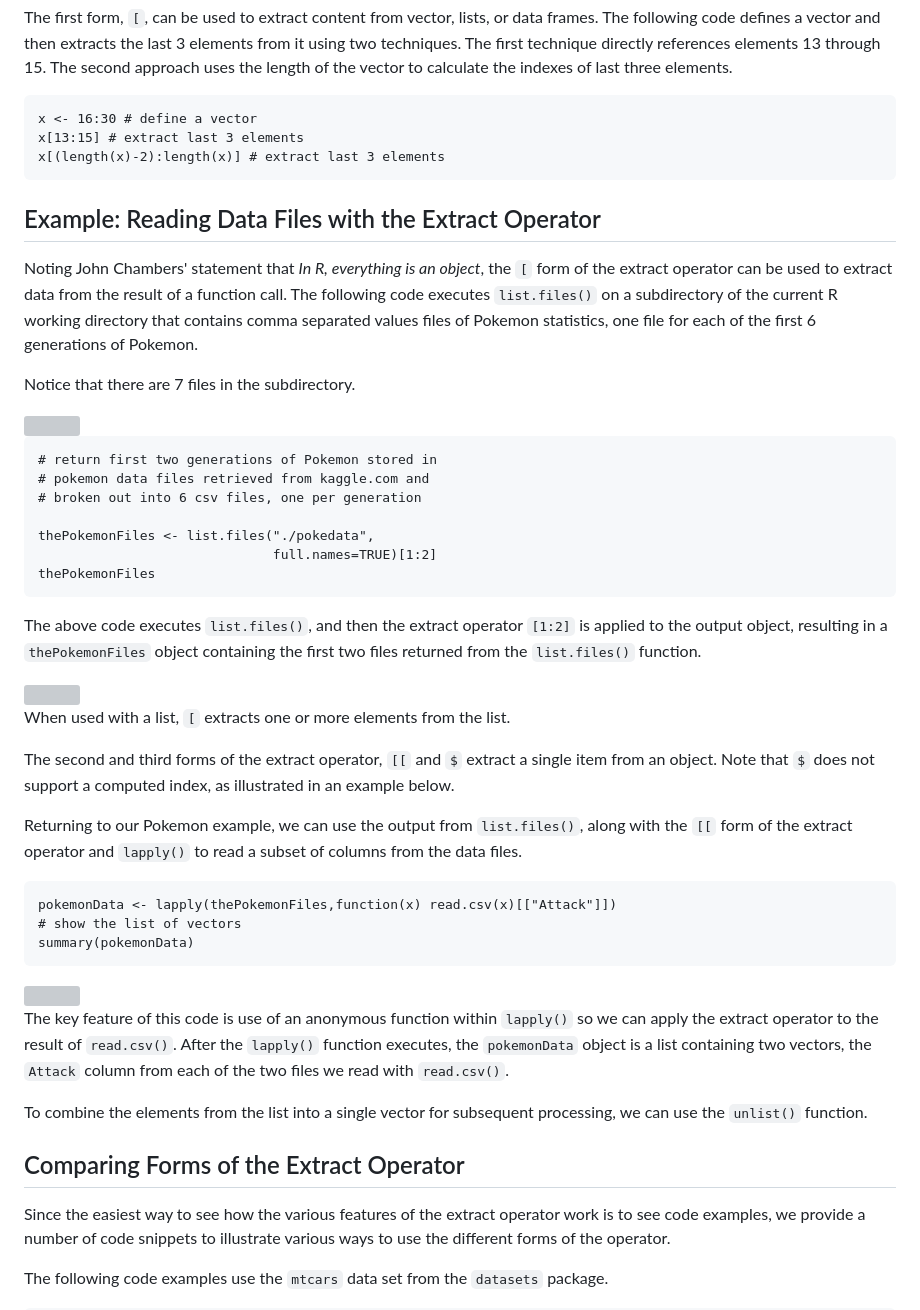
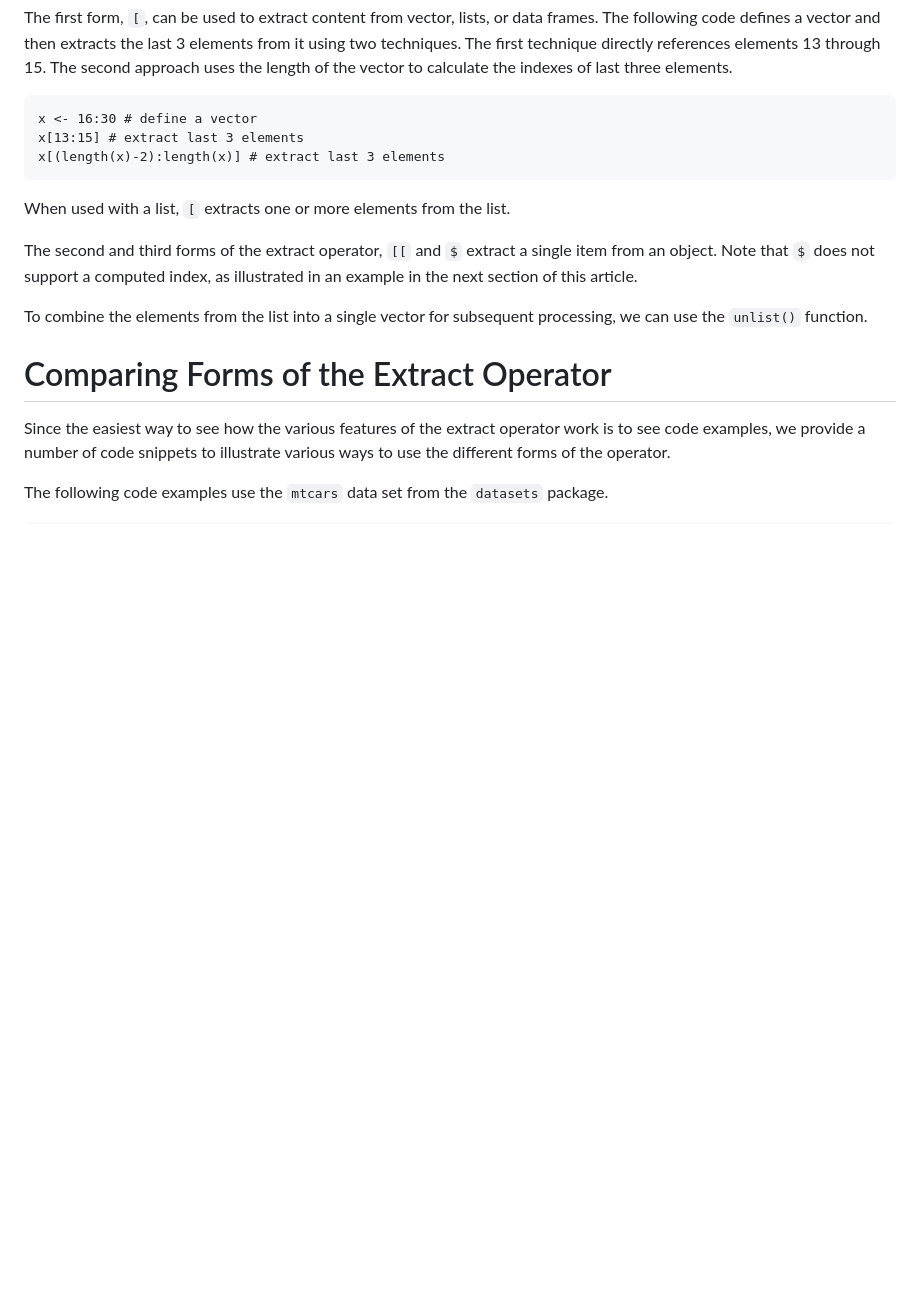
Before and after one commit to lgreski/datasciencectacontent, a Markdown page: markdown/rprog-extractOperator.md, the part around the change printed below. Drawn GitHub-style; blank space fills up the shorter version; grey boxes are pictures that could not be loaded.

```diff
--- a/markdown/rprog-extractOperator.md
+++ b/markdown/rprog-extractOperator.md
@@ -12,43 +12,13 @@ The first form, `[`, can be used to extract content from vector, lists, or data
     x[13:15] # extract last 3 elements
     x[(length(x)-2):length(x)] # extract last 3 elements
 
-## Example: Reading Data Files with the Extract Operator
-
-Noting John Chambers' statement that <em>In R, everything is an object</em>, the `[` form of the extract operator can be used to extract data from the result of a function call. The following code executes `list.files()` on a subdirectory of the current R working directory that contains comma separated values files of Pokemon statistics, one file for each of the first 6 generations of Pokemon.
-
-Notice that there are 7 files in the subdirectory.
-
-<img src="./images/rprog-extractOperator03.png">
-
-    # return first two generations of Pokemon stored in
-    # pokemon data files retrieved from kaggle.com and
-    # broken out into 6 csv files, one per generation
-
-    thePokemonFiles <- list.files("./pokedata",
-                                  full.names=TRUE)[1:2]
-    thePokemonFiles
-
-The above code executes `list.files()`, and then the extract operator `[1:2]` is applied to the output object, resulting in a `thePokemonFiles` object containing the first two files returned from the `list.files()` function.
-
-<img src="./images/rprog-extractOperator04.png">
-
 When used with a list, `[` extracts one or more elements from the list.
 
-The second and third forms of the extract operator, `[[` and `$` extract a single item from an object. Note that `$` does not support a computed index, as illustrated in an example below.
-
-Returning to our Pokemon example, we can use the output from `list.files()`, along with the `[[` form of the extract operator and `lapply()` to read a subset of columns from the data files.
-
-    pokemonData <- lapply(thePokemonFiles,function(x) read.csv(x)[["Attack"]])
-    # show the list of vectors
-    summary(pokemonData)
-
-<img src="./images/rprog-extractOperator05.png">
-
-The key feature of this code is use of an anonymous function within `lapply()` so we can apply the extract operator to the result of `read.csv()`. After the `lapply()` function executes, the `pokemonData` object is a list containing two vectors, the `Attack` column from each of the two files we read with `read.csv()`.
+The second and third forms of the extract operator, `[[` and `$` extract a single item from an object. Note that `$` does not support a computed index, as illustrated in an example in the next section of this article.
 
 To combine the elements from the list into a single vector for subsequent processing, we can use the `unlist()` function.
 
-## Comparing Forms of the Extract Operator
+# Comparing Forms of the Extract Operator
 
 Since the easiest way to see how the various features of the extract operator work is to see code examples, we provide a number of code snippets to illustrate various ways to use the different forms of the operator.
 
```
Also changed, not shown: other parts of markdown/rprog-extractOperator.md (+66 -4 lines), markdown/images/rprog-extractOperator06.png (added).
